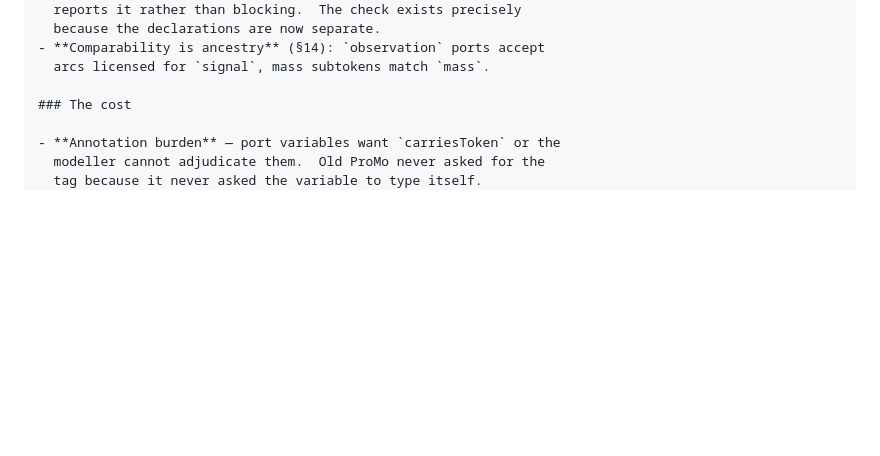
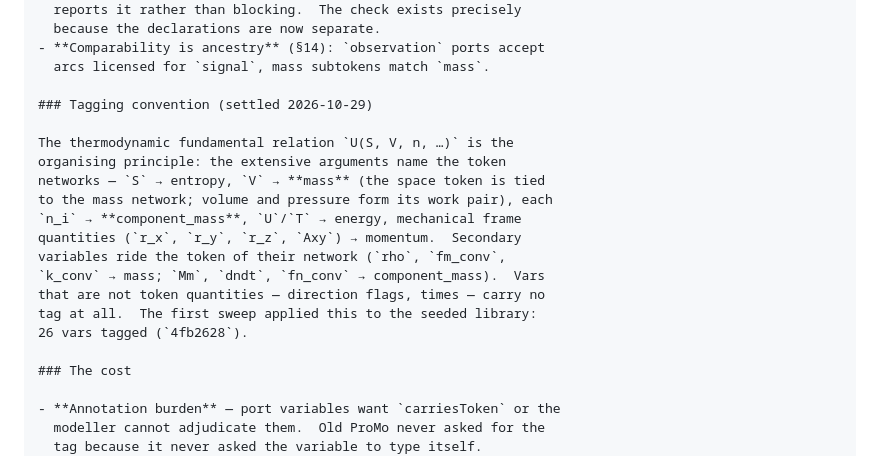
Before and after one commit to heinz-preisig/ProMo14, a Markdown page: docs/behaviour-linker-design-discussion.md, the part around the change. GitHub-like rendering; blank space fills up the shorter version.

Commit message:
docs: §23 tagging convention — U(S,V,n) fundamental relation names the token networks

```diff
--- a/docs/behaviour-linker-design-discussion.md
+++ b/docs/behaviour-linker-design-discussion.md
@@ -2305,6 +2305,20 @@ The new split puts each fact where it intrinsically lives:
 - **Comparability is ancestry** (§14): `observation` ports accept
   arcs licensed for `signal`, mass subtokens match `mass`.
 
+### Tagging convention (settled 2026-10-29)
+
+The thermodynamic fundamental relation `U(S, V, n, …)` is the
+organising principle: the extensive arguments name the token
+networks — `S` → entropy, `V` → **mass** (the space token is tied
+to the mass network; volume and pressure form its work pair), each
+`n_i` → **component_mass**, `U`/`T` → energy, mechanical frame
+quantities (`r_x`, `r_y`, `r_z`, `Axy`) → momentum.  Secondary
+variables ride the token of their network (`rho`, `fm_conv`,
+`k_conv` → mass; `Mm`, `dndt`, `fn_conv` → component_mass).  Vars
+that are not token quantities — direction flags, times — carry no
+tag at all.  The first sweep applied this to the seeded library:
+26 vars tagged (`4fb2628`).
+
 ### The cost
 
 - **Annotation burden** — port variables want `carriesToken` or the
```
